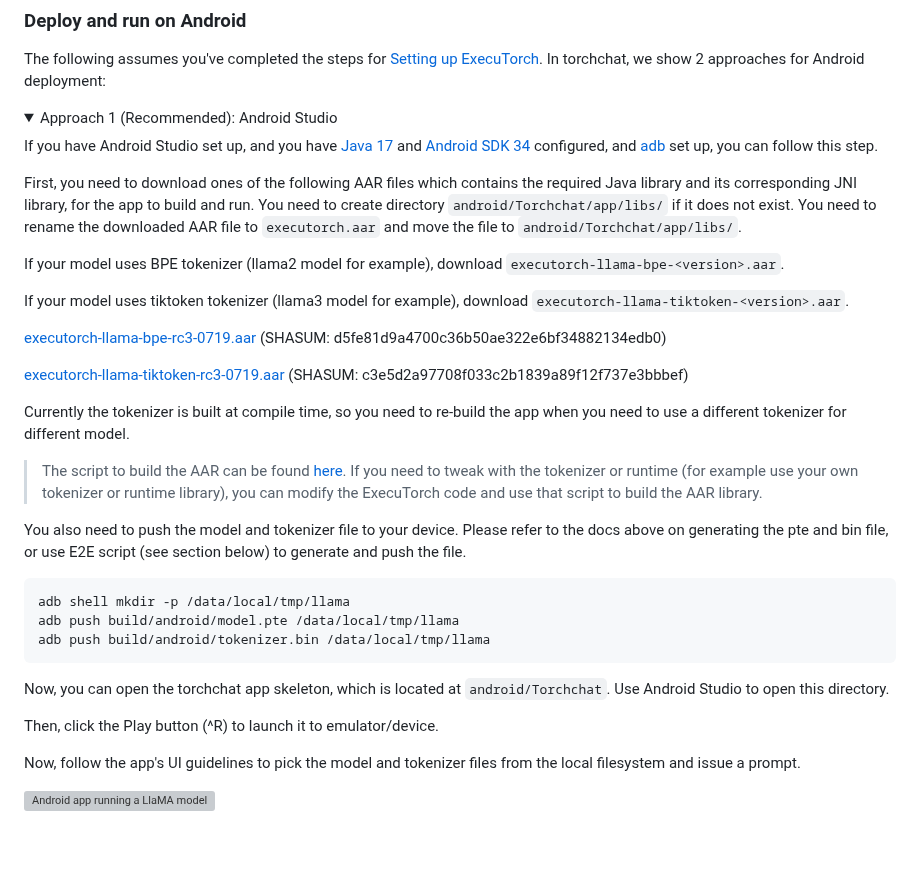
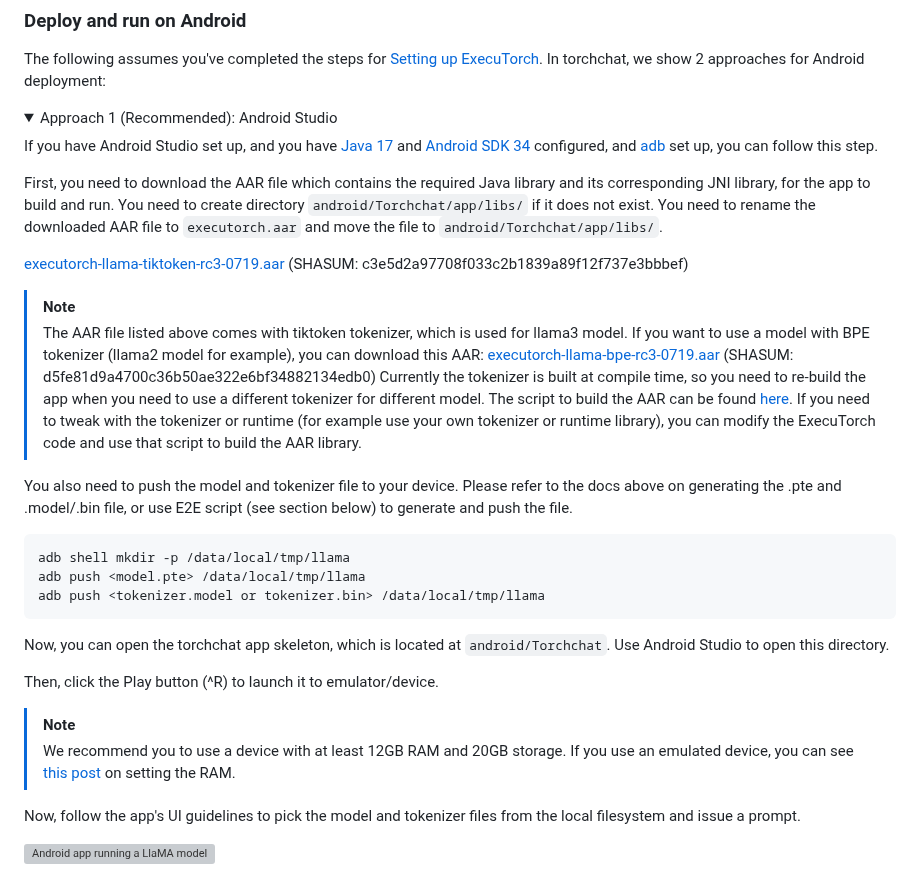
Before and after one commit to pytorch/torchchat, a Markdown page: README.md, the part around the change. Drawn GitHub-style; folded sections open; blank space fills up the shorter version; grey boxes are pictures that could not be loaded.

````diff
--- a/README.md
+++ b/README.md
@@ -350,31 +350,29 @@ The following assumes you've completed the steps for [Setting up ExecuTorch](#se
 
 If you have Android Studio set up, and you have [Java 17](https://developer.android.com/build/jdks) and [Android SDK 34](https://developer.android.com/about/versions/14/setup-sdk) configured, and [adb](https://developer.android.com/tools/adb) set up, you can follow this step.
 
-First, you need to download ones of the following AAR files which contains the required Java library and its corresponding JNI library, for the app to build and run. You need to create directory `android/Torchchat/app/libs/` if it does not exist. You need to rename the downloaded AAR file to `executorch.aar` and move the file to `android/Torchchat/app/libs/`.
-
-If your model uses BPE tokenizer (llama2 model for example), download `executorch-llama-bpe-<version>.aar`.
-
-If your model uses tiktoken tokenizer (llama3 model for example), download `executorch-llama-tiktoken-<version>.aar`.
-
-[executorch-llama-bpe-rc3-0719.aar](https://ossci-android.s3.amazonaws.com/executorch/main/executorch-llama-bpe-rc3-0719.aar) (SHASUM: d5fe81d9a4700c36b50ae322e6bf34882134edb0)
+First, you need to download the AAR file which contains the required Java library and its corresponding JNI library, for the app to build and run. You need to create directory `android/Torchchat/app/libs/` if it does not exist. You need to rename the downloaded AAR file to `executorch.aar` and move the file to `android/Torchchat/app/libs/`.
 
 [executorch-llama-tiktoken-rc3-0719.aar](https://ossci-android.s3.amazonaws.com/executorch/main/executorch-llama-tiktoken-rc3-0719.aar) (SHASUM: c3e5d2a97708f033c2b1839a89f12f737e3bbbef)
 
-Currently the tokenizer is built at compile time, so you need to re-build the app when you need to use a different tokenizer for different model.
-
+> [!NOTE]
+> The AAR file listed above comes with tiktoken tokenizer, which is used for llama3 model. If you want to use a model with BPE tokenizer (llama2 model for example), you can download this AAR: [executorch-llama-bpe-rc3-0719.aar](https://ossci-android.s3.amazonaws.com/executorch/main/executorch-llama-bpe-rc3-0719.aar) (SHASUM: d5fe81d9a4700c36b50ae322e6bf34882134edb0)
+> Currently the tokenizer is built at compile time, so you need to re-build the app when you need to use a different tokenizer for different model.
 > The script to build the AAR can be found [here](https://github.com/pytorch/executorch/blob/main/build/build_android_library.sh). If you need to tweak with the tokenizer or runtime (for example use your own tokenizer or runtime library), you can modify the ExecuTorch code and use that script to build the AAR library.
 
-You also need to push the model and tokenizer file to your device. Please refer to the docs above on generating the pte and bin file, or use E2E script (see section below) to generate and push the file.
+You also need to push the model and tokenizer file to your device. Please refer to the docs above on generating the .pte and .model/.bin file, or use E2E script (see section below) to generate and push the file.
 
 ```
 adb shell mkdir -p /data/local/tmp/llama
-adb push build/android/model.pte /data/local/tmp/llama
-adb push build/android/tokenizer.bin /data/local/tmp/llama
+adb push <model.pte> /data/local/tmp/llama
+adb push <tokenizer.model or tokenizer.bin> /data/local/tmp/llama
 ```
 
 Now, you can open the torchchat app skeleton, which is located at `android/Torchchat`. Use Android Studio to open this directory.
 
 Then, click the Play button (^R) to launch it to emulator/device.
+
+> [!NOTE]
+> We recommend you to use a device with at least 12GB RAM and 20GB storage. If you use an emulated device, you can see [this post](https://stackoverflow.com/questions/45517553/cant-change-the-ram-size-in-avd-manager-android-studio) on setting the RAM.
 
 Now, follow the app's UI guidelines to pick the model and tokenizer files from the local filesystem and issue a prompt.
 
````
